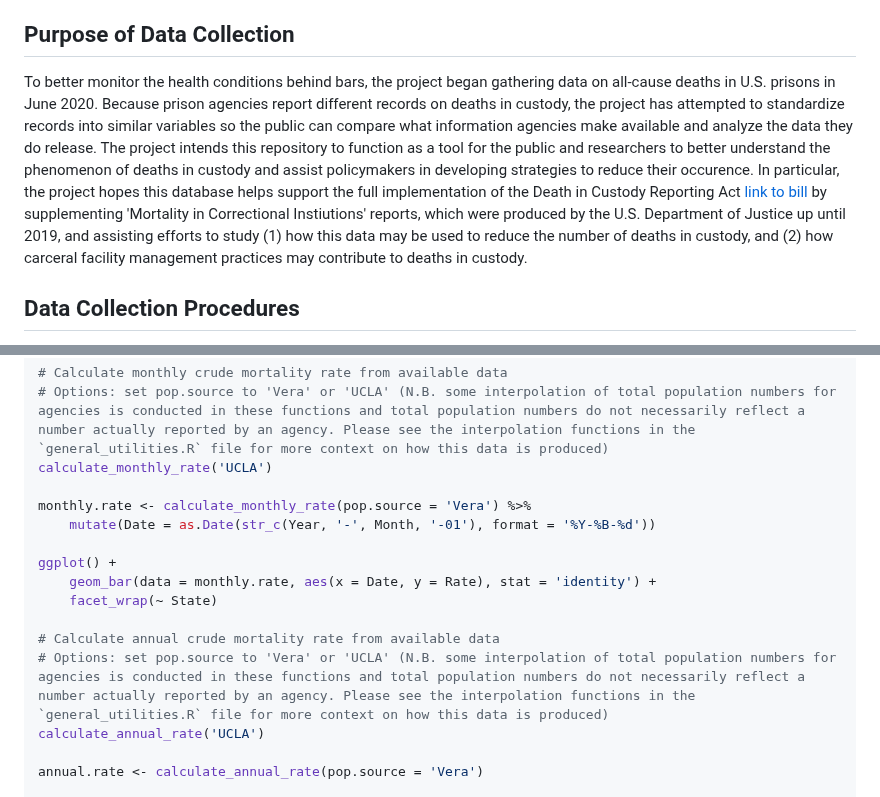
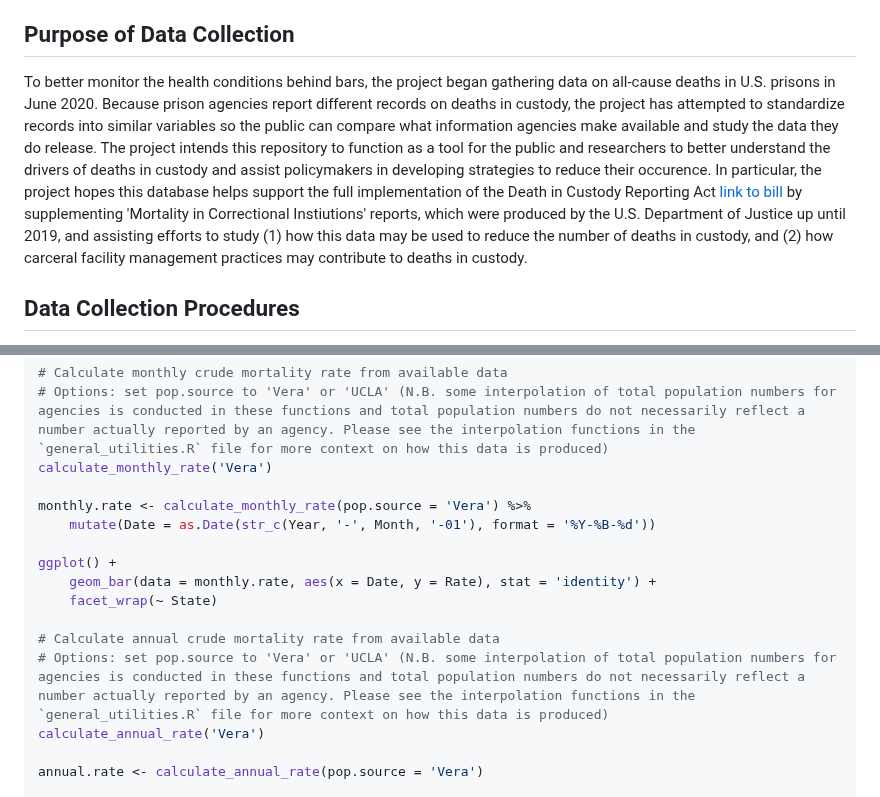
Before and after one commit to uclalawcovid19behindbars/custodial_mortality_project, a Markdown page: README.md, 2 parts joined by grey strips. Drawn GitHub-style.

```diff
--- a/README.md
+++ b/README.md
@@ -6,7 +6,7 @@ The [UCLA Law COVID Behind Bars Data Project](https://uclacovidbehindbars.org/),
 
 ## Purpose of Data Collection
 
-To better monitor the health conditions behind bars, the project began gathering data on all-cause deaths in U.S. prisons in June 2020. Because prison agencies report different records on deaths in custody, the project has attempted to standardize records into similar variables so the public can compare what information agencies make available and analyze the data they do release. The project intends this repository to function as a tool for the public and researchers to better understand the phenomenon of deaths in custody and assist policymakers in developing strategies to reduce their occurence. In particular, the project hopes this database helps support the full implementation of the Death in Custody Reporting Act [link to bill](https://www.congress.gov/bill/113th-congress/house-bill/1447/text) by supplementing 'Mortality in Correctional Instiutions' reports, which were produced by the U.S. Department of Justice up until 2019, and assisting efforts to study (1) how this data may be used to reduce the number of deaths in custody, and (2) how carceral facility management practices may contribute to deaths in custody.
+To better monitor the health conditions behind bars, the project began gathering data on all-cause deaths in U.S. prisons in June 2020. Because prison agencies report different records on deaths in custody, the project has attempted to standardize records into similar variables so the public can compare what information agencies make available and study the data they do release. The project intends this repository to function as a tool for the public and researchers to better understand the drivers of deaths in custody and assist policymakers in developing strategies to reduce their occurence. In particular, the project hopes this database helps support the full implementation of the Death in Custody Reporting Act [link to bill](https://www.congress.gov/bill/113th-congress/house-bill/1447/text) by supplementing 'Mortality in Correctional Instiutions' reports, which were produced by the U.S. Department of Justice up until 2019, and assisting efforts to study (1) how this data may be used to reduce the number of deaths in custody, and (2) how carceral facility management practices may contribute to deaths in custody.
 
 ## Data Collection Procedures
 
@@ -207,7 +207,7 @@ ggplot() +
 
 # Calculate monthly crude mortality rate from available data
 # Options: set pop.source to 'Vera' or 'UCLA' (N.B. some interpolation of total population numbers for agencies is conducted in these functions and total population numbers do not necessarily reflect a number actually reported by an agency. Please see the interpolation functions in the `general_utilities.R` file for more context on how this data is produced)
-calculate_monthly_rate('UCLA')
+calculate_monthly_rate('Vera')
 
 monthly.rate <- calculate_monthly_rate(pop.source = 'Vera') %>%
     mutate(Date = as.Date(str_c(Year, '-', Month, '-01'), format = '%Y-%B-%d'))
@@ -218,7 +218,7 @@ ggplot() +
 
 # Calculate annual crude mortality rate from available data
 # Options: set pop.source to 'Vera' or 'UCLA' (N.B. some interpolation of total population numbers for agencies is conducted in these functions and total population numbers do not necessarily reflect a number actually reported by an agency. Please see the interpolation functions in the `general_utilities.R` file for more context on how this data is produced)
-calculate_annual_rate('UCLA')
+calculate_annual_rate('Vera')
 
 annual.rate <- calculate_annual_rate(pop.source = 'Vera')
 
```
